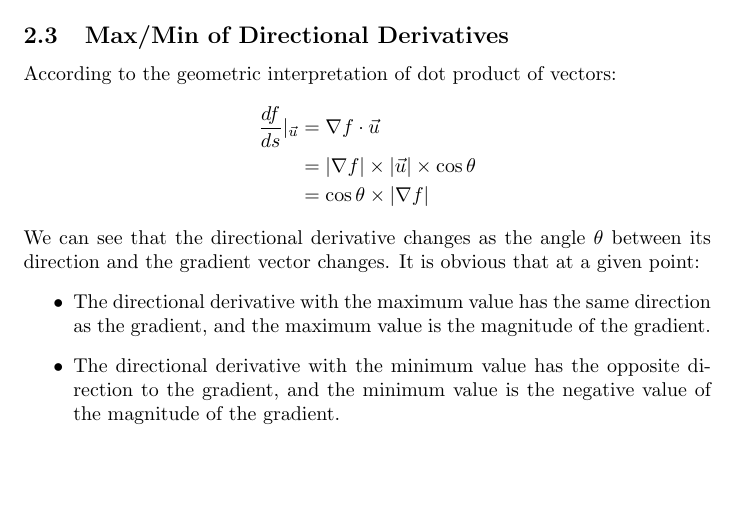
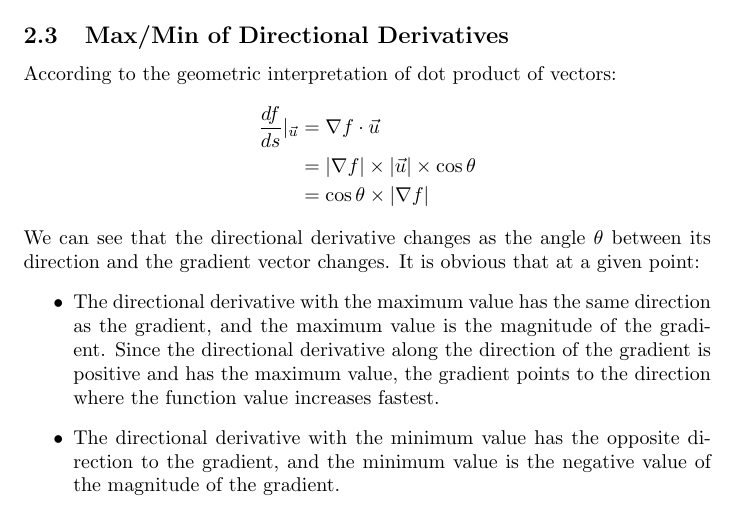
Before and after one commit to jinxinwangstd/multivariable-calculus-mit, a LaTeX document (lecture12.tex): part of page 5 of 5, cut so that both start at the same text, the shorter picture padded with empty space. Compiled offline with pdfLaTeX.

Commit message:
Add one missing point about the gradient in lecture 12.

```diff
--- a/lecture12.tex
+++ b/lecture12.tex
@@ -225,6 +225,9 @@ point:
 \begin{itemize}
   \item The directional derivative with the maximum value has the same direction
     as the gradient, and the maximum value is the magnitude of the gradient.
+    Since the directional derivative along the direction of the gradient is
+    positive and has the maximum value, the gradient points to the direction
+    where the function value increases fastest.
   \item The directional derivative with the minimum value has the opposite
     direction to the gradient, and the minimum value is the negative value of
     the magnitude of the gradient.
```
Also changed, not shown: lecture12.pdf.
